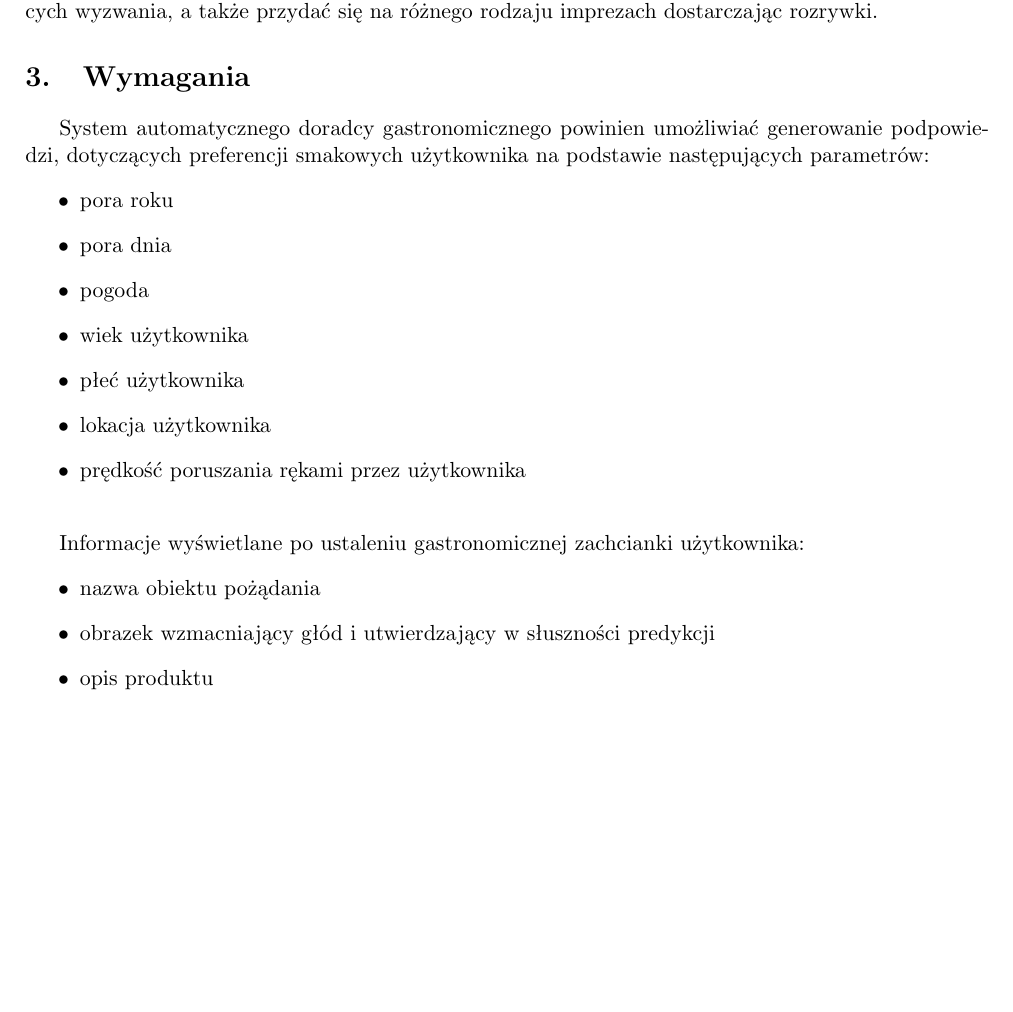
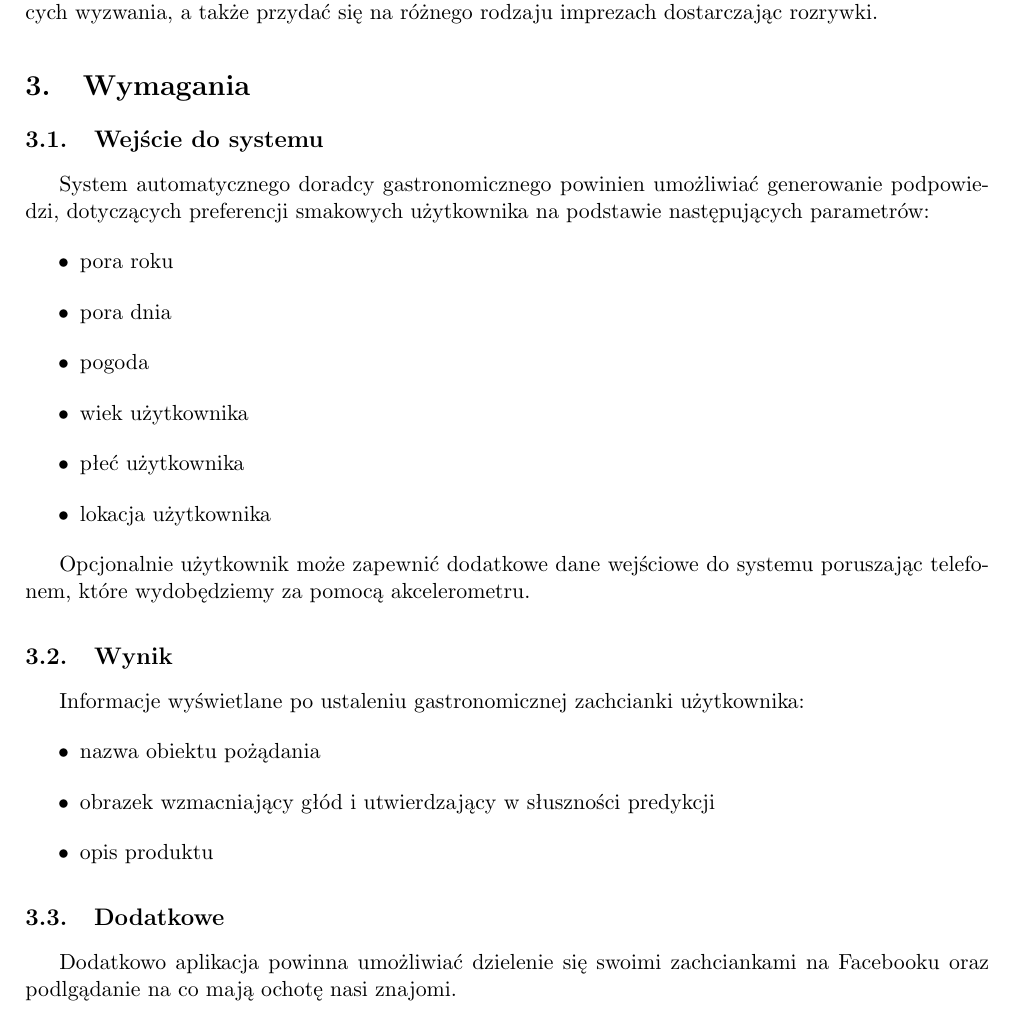
Before and after one commit to grzemar/what-to-eat, a LaTeX document (projekt systemu/sprawozdanie.tex): part of page 3 of 3 before the commit and part of page 3 of 4 after it, cut so that both start at the same text, the shorter picture padded with empty space. Compiled offline with pdfLaTeX.

Commit message:
akcelerometr

```diff
--- a/projekt systemu/sprawozdanie.tex
+++ b/projekt systemu/sprawozdanie.tex
@@ -53,6 +53,7 @@ System na podstawie wielu parametrów, takich jak wiek użytkownika, aktualna po
 Grupą docelową są przede wszystkim amerykańskie nastolatki, które z nudów ściągają każdą aplikację dostępną w internecie, a także ludzie regularnie podjadający rozmaite smakołyki i znudzeni niezmienną zawartością szafki ze słodyczami. Dodatkowo aplikacja może zainteresować ludzi lubiących wyzwania, a także przydać się na różnego rodzaju imprezach dostarczając rozrywki.
 
 \section{Wymagania}
+\subsection{Wejście do systemu}
 System automatycznego doradcy gastronomicznego powinien umożliwiać generowanie podpowiedzi, dotyczących preferencji smakowych użytkownika na podstawie następujących parametrów:
 \begin{itemize}
 \item pora roku
@@ -61,10 +62,11 @@ System automatycznego doradcy gastronomicznego powinien umożliwiać generowanie
 \item wiek użytkownika
 \item płeć użytkownika
 \item lokacja użytkownika
-\item prędkość poruszania rękami przez użytkownika
 \end{itemize}
-~
 
+Opcjonalnie użytkownik może zapewnić dodatkowe dane wejściowe do systemu poruszając telefonem, które wydobędziemy za pomocą akcelerometru.
+
+\subsection{Wynik}
 Informacje wyświetlane po ustaleniu gastronomicznej zachcianki użytkownika:
 \begin{itemize}
 \item nazwa obiektu pożądania
@@ -72,6 +74,8 @@ Informacje wyświetlane po ustaleniu gastronomicznej zachcianki użytkownika:
 \item opis produktu
 \end{itemize}
 
+\subsection{Dodatkowe}
+Dodatkowo aplikacja powinna umożliwiać dzielenie się swoimi zachciankami na Facebooku oraz podlgądanie na co mają ochotę nasi znajomi.
 
 \section{Technologia}
 Projekt zostanie wykonany na platformę mobilną Android (zgodność z wersjami Donut i nowszymi). Wykorzystane zostanie natywne API systemu, a także system AdMob w celu wyświetlania reklam po umieszczeniu aplikacji w Android Market. Aplikacja do działania będzie wymagała dostępu do internetu oraz aktualnej lokacji użytkownika.
```
Also changed, not shown: projekt systemu/sprawozdanie.pdf.
